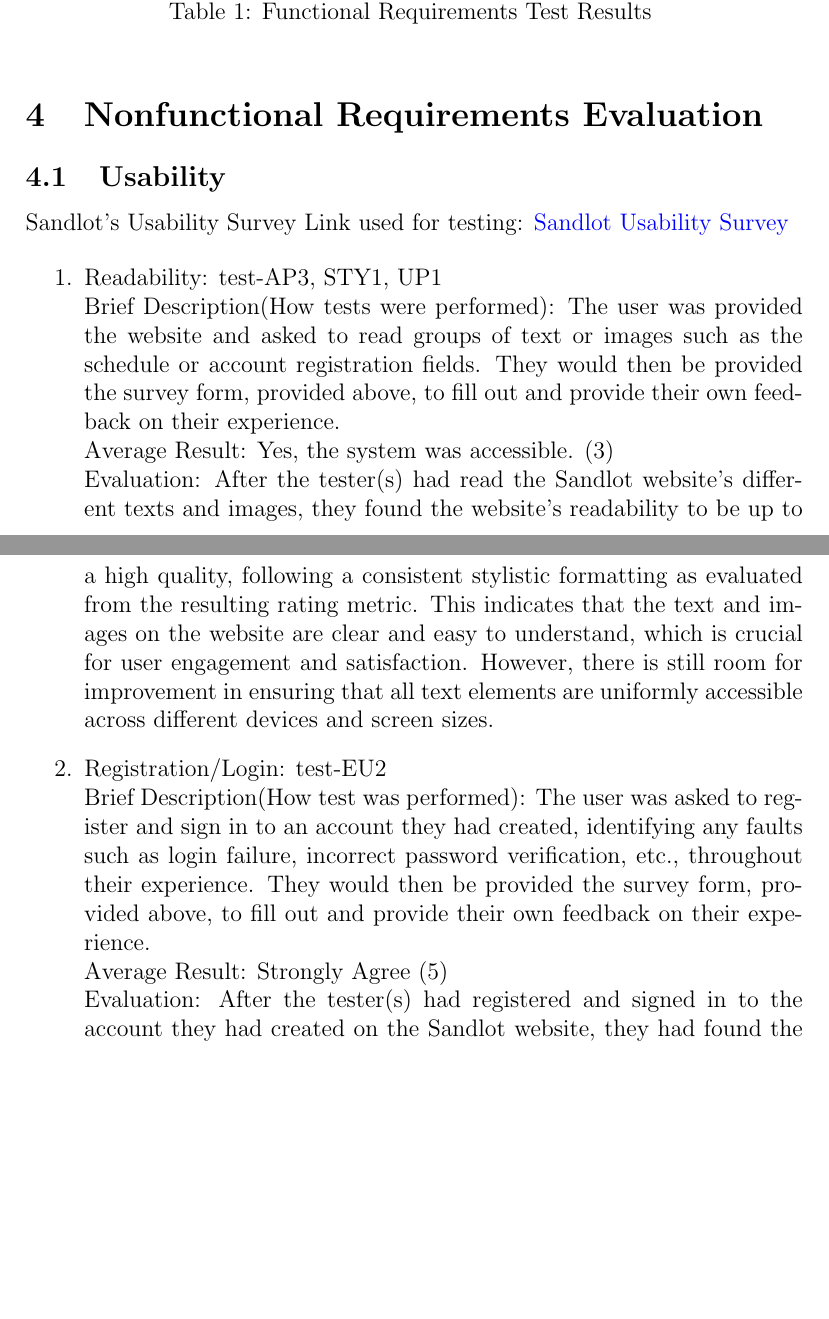
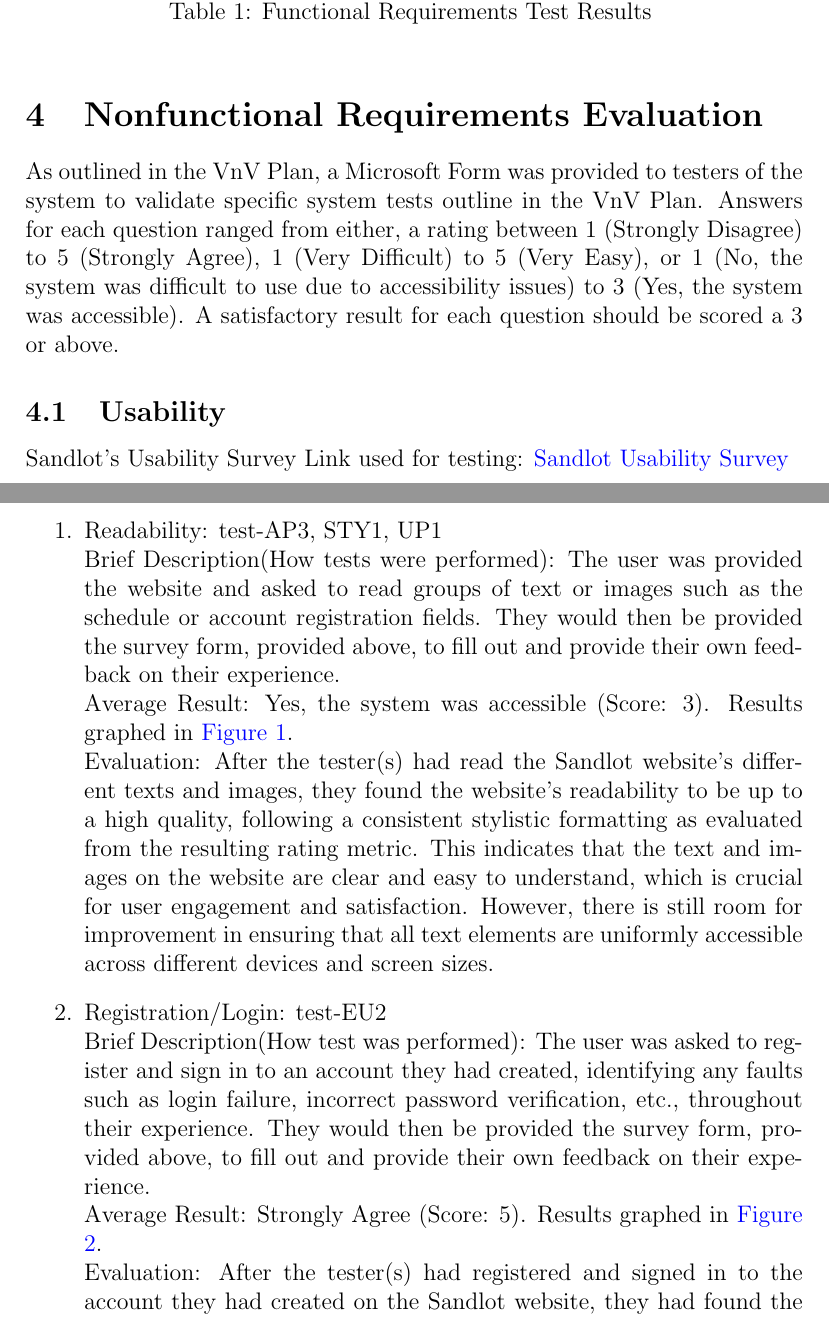
Before and after one commit to Nicholas-Fabugais-Inaba/Sandlot, a LaTeX document (docs/VnVReport/VnVReport.tex): two parts of pages 6 and 7 of 24 before the commit and two parts of pages 6 and 7 of 25 after it, joined at a grey line, cut so that both start at the same text, the shorter picture padded with empty space. Compiled offline with pdfLaTeX.

Commit message:
closes #461

```diff
--- a/docs/VnVReport/VnVReport.tex
+++ b/docs/VnVReport/VnVReport.tex
@@ -169,6 +171,13 @@
 
 \section{Nonfunctional Requirements Evaluation}
 
+As outlined in the VnV Plan, a Microsoft Form was provided to testers of the system to validate specific
+system tests outline in the VnV Plan. Answers for each question ranged from
+either, a rating between 1 (Strongly Disagree) to 5 (Strongly Agree), 1
+(Very Difficult) to 5 (Very Easy), or 1 (No, the system was difficult to use
+due to accessibility issues) to 3 (Yes, the system was accessible). A
+satisfactory result for each question should be scored a 3 or above.
+
 \subsection{Usability}
 
 Sandlot's Usability Survey Link used for testing: \href{https://forms.office.com/Pages/ResponsePage.aspx?id=B2M3RCm0rUKMJSjNSW9HcodvkeIlB8lOjrmyIWuVT7dUQ0hBNFRVTjFHWVhITDIzSklZRDRYTVZRMi4u}{Sandlot Usability Survey}
@@ -179,7 +188,7 @@
   to read groups of text or images such as the schedule or account registration fields.
   They would then be provided the survey form, provided above, to fill out and provide their own feedback
   on their experience. \\
-  Average Result: Yes, the system was accessible. (3)\\
+  Average Result: Yes, the system was accessible (Score: 3). Results graphed in \hyperref[visual]{Figure 1}.\\
   Evaluation: After the tester(s) had read the Sandlot website's different texts and images,
   they found the website's readability to be up to a high quality, following a consistent
   stylistic formatting as evaluated from the resulting rating metric. This indicates that the
@@ -191,7 +200,7 @@
   an account they had created, identifying any faults such as login failure, incorrect
   password verification, etc., throughout their experience. They would then be provided the survey form, provided above, to fill
   out and provide their own feedback on their experience. \\
-  Average Result: Strongly Agree (5)\\
+  Average Result: Strongly Agree (Score: 5). Results graphed in \hyperref[account]{Figure 2}.\\
   Evaluation: After the tester(s) had registered and signed in to the account they had
   created on the Sandlot website, they had found the website's registration and sign in process
   to function appropriately (i.e. providing correct sign in feedback if their password was
```
Also changed, not shown: docs/VnVReport/VnVReport.pdf, docs/VnVReport/VnVReport.tex (10 more changed lines).
